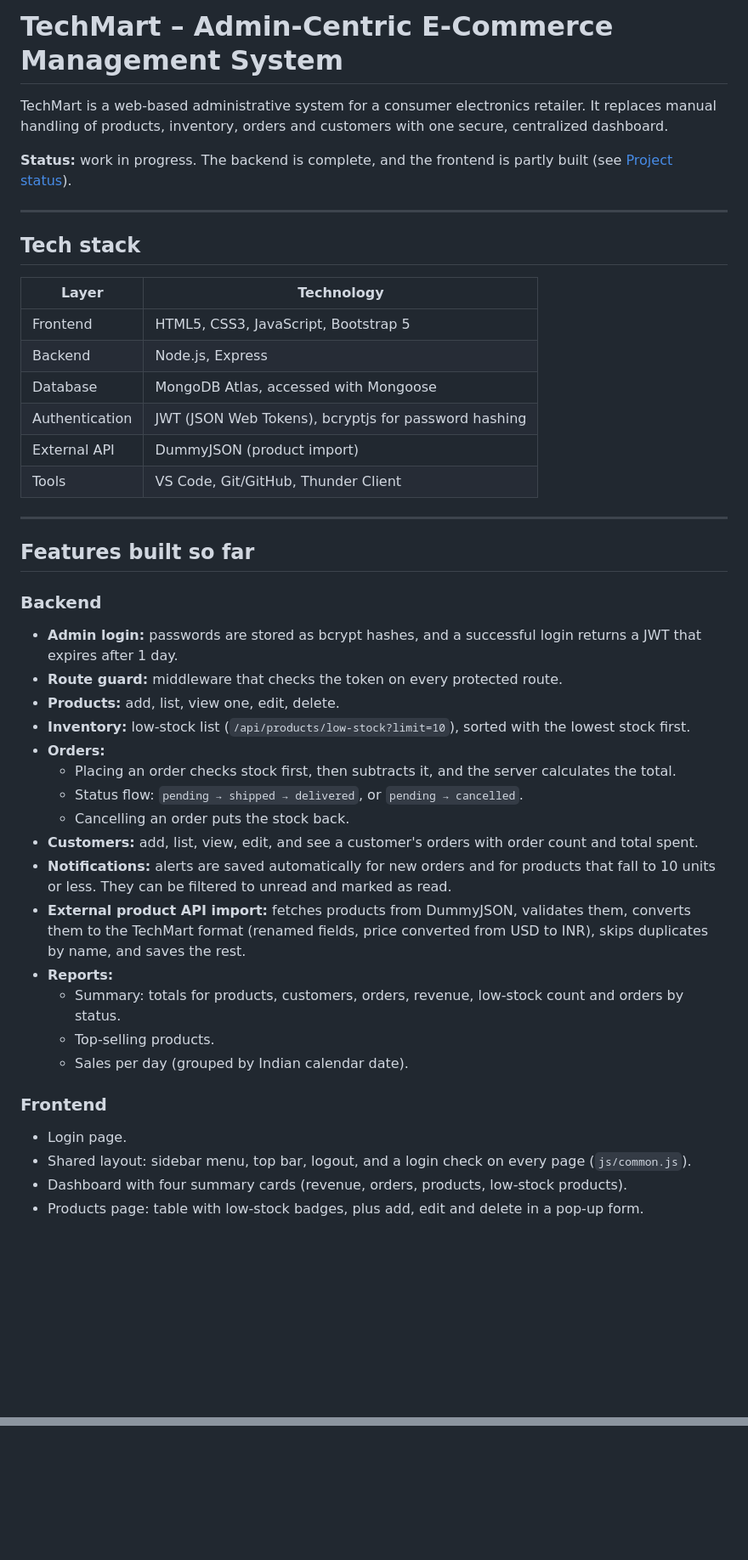
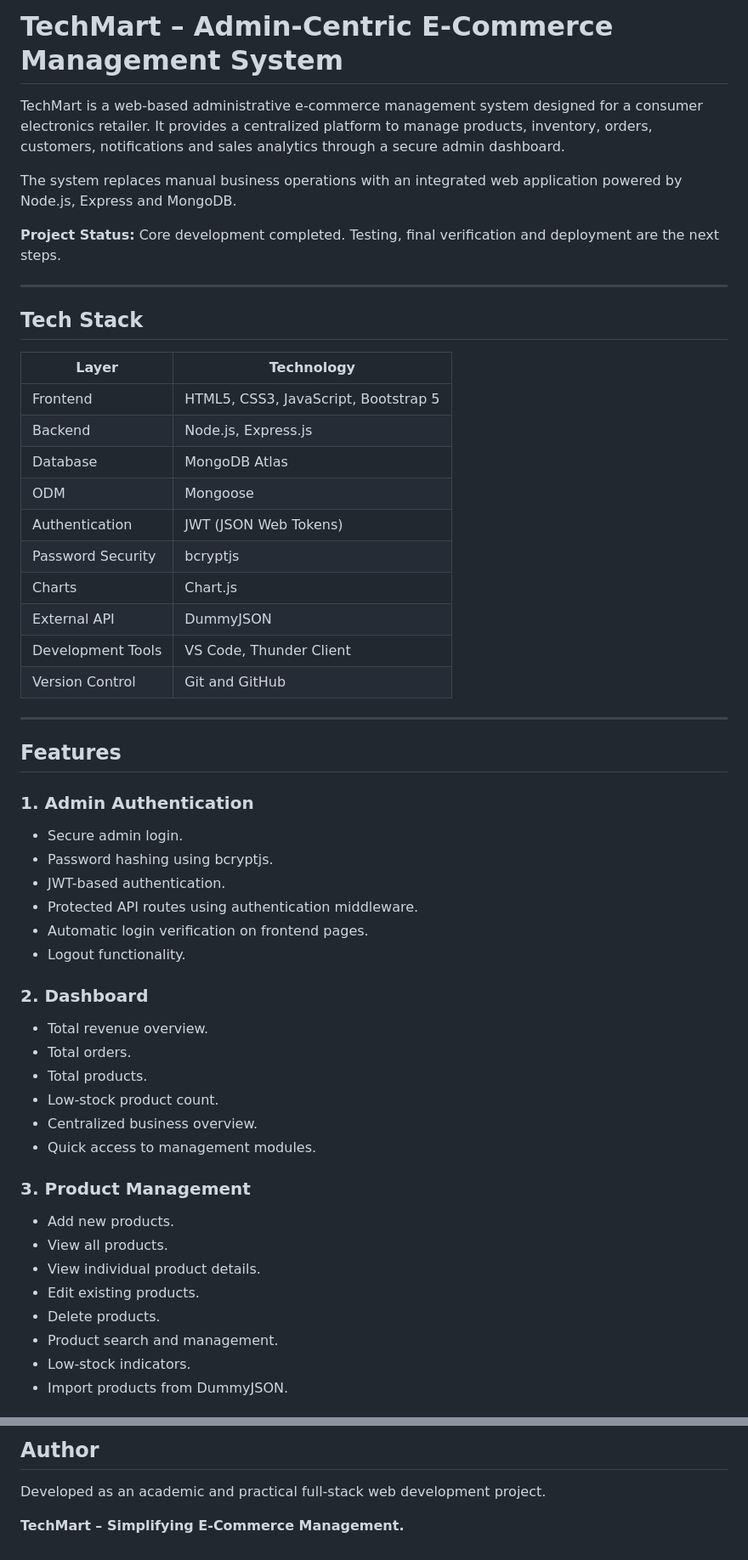
Before and after one commit to adharshms023-wq/techmart, a Markdown page: README.md, 2 parts joined by grey strips. Shown at 85% size. GitHub-like rendering; blank space fills up the shorter version.

```diff
--- a/README.md
+++ b/README.md
@@ -1,45 +1,55 @@
-# TechMart – Admin-Centric E-Commerce Management System
+ # TechMart – Admin-Centric E-Commerce Management System
 
-TechMart is a web-based administrative system for a consumer electronics retailer. It replaces manual handling of products, inventory, orders and customers with one secure, centralized dashboard.
+TechMart is a web-based administrative e-commerce management system designed for a consumer electronics retailer. It provides a centralized platform to manage products, inventory, orders, customers, notifications and sales analytics through a secure admin dashboard.
 
-**Status:** work in progress. The backend is complete, and the frontend is partly built (see [Project status](#project-status)).
+The system replaces manual business operations with an integrated web application powered by Node.js, Express and MongoDB.
+
+**Project Status:** Core development completed. Testing, final verification and deployment are the next steps.
 
 ---
 
-## Tech stack
+## Tech Stack
 
 | Layer | Technology |
 |---|---|
 | Frontend | HTML5, CSS3, JavaScript, Bootstrap 5 |
-| Backend | Node.js, Express |
-| Database | MongoDB Atlas, accessed with Mongoose |
-| Authentication | JWT (JSON Web Tokens), bcryptjs for password hashing |
-| External API | DummyJSON (product import) |
-| Tools | VS Code, Git/GitHub, Thunder Client |
+| Backend | Node.js, Express.js |
+| Database | MongoDB Atlas |
+| ODM | Mongoose |
+| Authentication | JWT (JSON Web Tokens) |
+| Password Security | bcryptjs |
+| Charts | Chart.js |
+| External API | DummyJSON |
+| Development Tools | VS Code, Thunder Client |
+| Version Control | Git and GitHub |
 
 ---
 
-## Features built so far
+## Features
 
-### Backend
-- **Admin login:** passwords are stored as bcrypt hashes, and a successful login returns a JWT that expires after 1 day.
-- **Route guard:** middleware that checks the token on every protected route.
-- **Products:** add, list, view one, edit, delete.
-- **Inventory:** low-stock list (`/api/products/low-stock?limit=10`), sorted with the lowest stock first.
-- **Orders:**
-  - Placing an order checks stock first, then subtracts it, and the server calculates the total.
-  - Status flow: `pending → shipped → delivered`, or `pending → cancelled`.
-  - Cancelling an order puts the stock back.
-- **Customers:** add, list, view, edit, and see a customer's orders with order count and total spent.
-- **Notifications:** alerts are saved automatically for new orders and for products that fall to 10 units or less. They can be filtered to unread and marked as read.
-- **External product API import:** fetches products from DummyJSON, validates them, converts them to the TechMart format (renamed fields, price converted from USD to INR), skips duplicates by name, and saves the rest.
-- **Reports:**
-  - Summary: totals for products, customers, orders, revenue, low-stock count and orders by status.
-  - Top-selling products.
-  - Sales per day (grouped by Indian calendar date).
+### 1. Admin Authentication
+- Secure admin login.
+- Password hashing using bcryptjs.
+- JWT-based authentication.
+- Protected API routes using authentication middleware.
+- Automatic login verification on frontend pages.
+- Logout functionality.
 
-### Frontend
-- Login page.
-- Shared layout: sidebar menu, top bar, logout, and a login check on every page (`js/common.js`).
-- Dashboard with four summary cards (revenue, orders, products, low-stock products).
-- Products page: table with low-stock badges, plus add, edit and delete in a pop-up form.
+### 2. Dashboard
+- Total revenue overview.
+- Total orders.
+- Total products.
+- Low-stock product count.
+- Centralized business overview.
+- Quick access to management modules.
+
+### 3. Product Management
+- Add new products.
+- View all products.
+- View individual product details.
+- Edit existing products.
+- Delete products.
+- Product search and management.
+- Low-stock indicators.
+- Import products from DummyJSON.
+
@@ -208,0 +405,5 @@ All routes except login need the header `Authorization: Bearer <token>`.
+## Author
+
+Developed as an academic and practical full-stack web development project.
+
+**TechMart – Simplifying E-Commerce Management.**
```
Also changed, not shown: other parts of README.md (+281 -95 lines).
